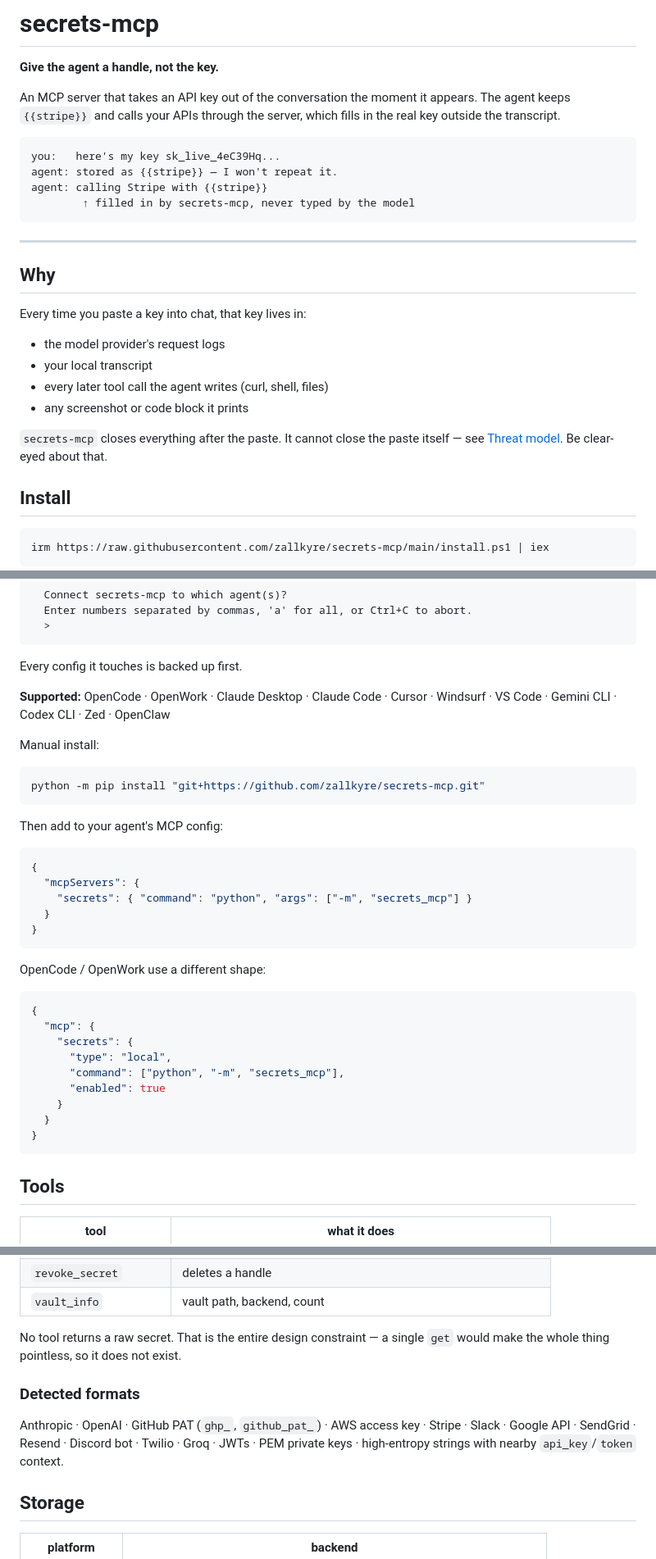
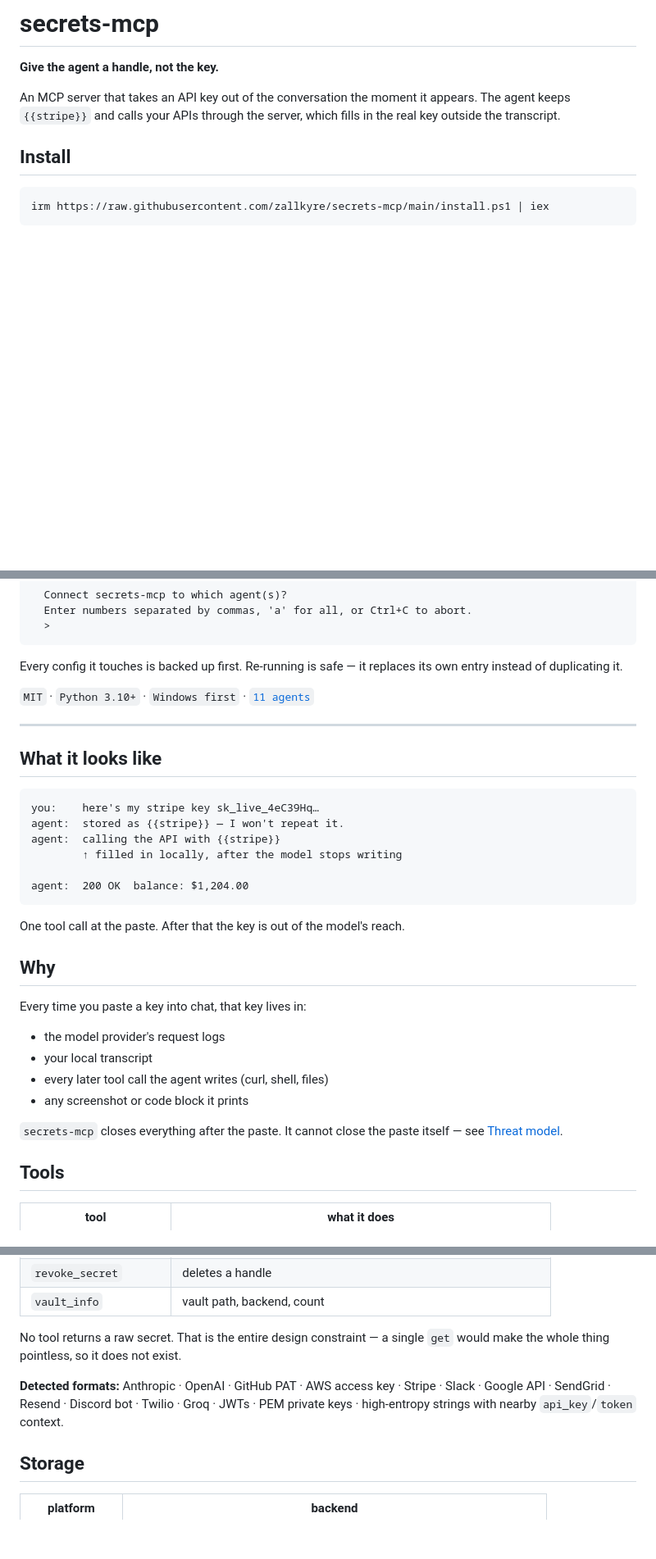
Before and after one commit to zallkyre/secrets-mcp, a Markdown page: README.md, 3 parts joined by grey strips. Shown at 82% size. Rendered like a GitHub page; blank space fills up the shorter version.

````diff
--- a/README.md
+++ b/README.md
@@ -3,26 +3,6 @@
 **Give the agent a handle, not the key.**
 
 An MCP server that takes an API key out of the conversation the moment it appears. The agent keeps `{{stripe}}` and calls your APIs through the server, which fills in the real key outside the transcript.
-
-```
-you:   here's my key sk_live_4eC39Hq...
-agent: stored as {{stripe}} — I won't repeat it.
-agent: calling Stripe with {{stripe}}
-        ↑ filled in by secrets-mcp, never typed by the model
-```
-
----
-
-## Why
-
-Every time you paste a key into chat, that key lives in:
-
-- the model provider's request logs
-- your local transcript
-- every later tool call the agent writes (curl, shell, files)
-- any screenshot or code block it prints
-
-`secrets-mcp` closes everything after the paste. It cannot close the paste itself — see [Threat model](#threat-model). Be clear-eyed about that.
 
 ## Install
 
@@ -45,39 +25,35 @@ It finds the agents on your PC, lists them, and wires up the one you pick:
   >
 ```
 
-Every config it touches is backed up first.
+Every config it touches is backed up first. Re-running is safe — it replaces its own entry instead of duplicating it.
 
-**Supported:** OpenCode · OpenWork · Claude Desktop · Claude Code · Cursor · Windsurf · VS Code · Gemini CLI · Codex CLI · Zed · OpenClaw
+`MIT` · `Python 3.10+` · `Windows first` · [`11 agents`](#supported-agents)
 
-Manual install:
+---
 
-```powershell
-python -m pip install "git+https://github.com/zallkyre/secrets-mcp.git"
+## What it looks like
+
+```
+you:    here's my stripe key sk_live_4eC39Hq…
+agent:  stored as {{stripe}} — I won't repeat it.
+agent:  calling the API with {{stripe}}
+        ↑ filled in locally, after the model stops writing
+
+agent:  200 OK  balance: $1,204.00
 ```
 
-Then add to your agent's MCP config:
+One tool call at the paste. After that the key is out of the model's reach.
 
-```json
-{
-  "mcpServers": {
-    "secrets": { "command": "python", "args": ["-m", "secrets_mcp"] }
-  }
-}
-```
+## Why
 
-OpenCode / OpenWork use a different shape:
+Every time you paste a key into chat, that key lives in:
 
-```json
-{
-  "mcp": {
-    "secrets": {
-      "type": "local",
-      "command": ["python", "-m", "secrets_mcp"],
-      "enabled": true
-    }
-  }
-}
-```
+- the model provider's request logs
+- your local transcript
+- every later tool call the agent writes (curl, shell, files)
+- any screenshot or code block it prints
+
+`secrets-mcp` closes everything after the paste. It cannot close the paste itself — see [Threat model](#threat-model).
 
 ## Tools
 
@@ -91,9 +67,7 @@ OpenCode / OpenWork use a different shape:
 
 No tool returns a raw secret. That is the entire design constraint — a single `get` would make the whole thing pointless, so it does not exist.
 
-### Detected formats
-
-Anthropic · OpenAI · GitHub PAT (`ghp_`, `github_pat_`) · AWS access key · Stripe · Slack · Google API · SendGrid · Resend · Discord bot · Twilio · Groq · JWTs · PEM private keys · high-entropy strings with nearby `api_key`/`token` context.
+**Detected formats:** Anthropic · OpenAI · GitHub PAT · AWS access key · Stripe · Slack · Google API · SendGrid · Resend · Discord bot · Twilio · Groq · JWTs · PEM private keys · high-entropy strings with nearby `api_key`/`token` context.
 
 ## Storage
 
````
Also changed, not shown: other parts of README.md (+47 -1 lines).
